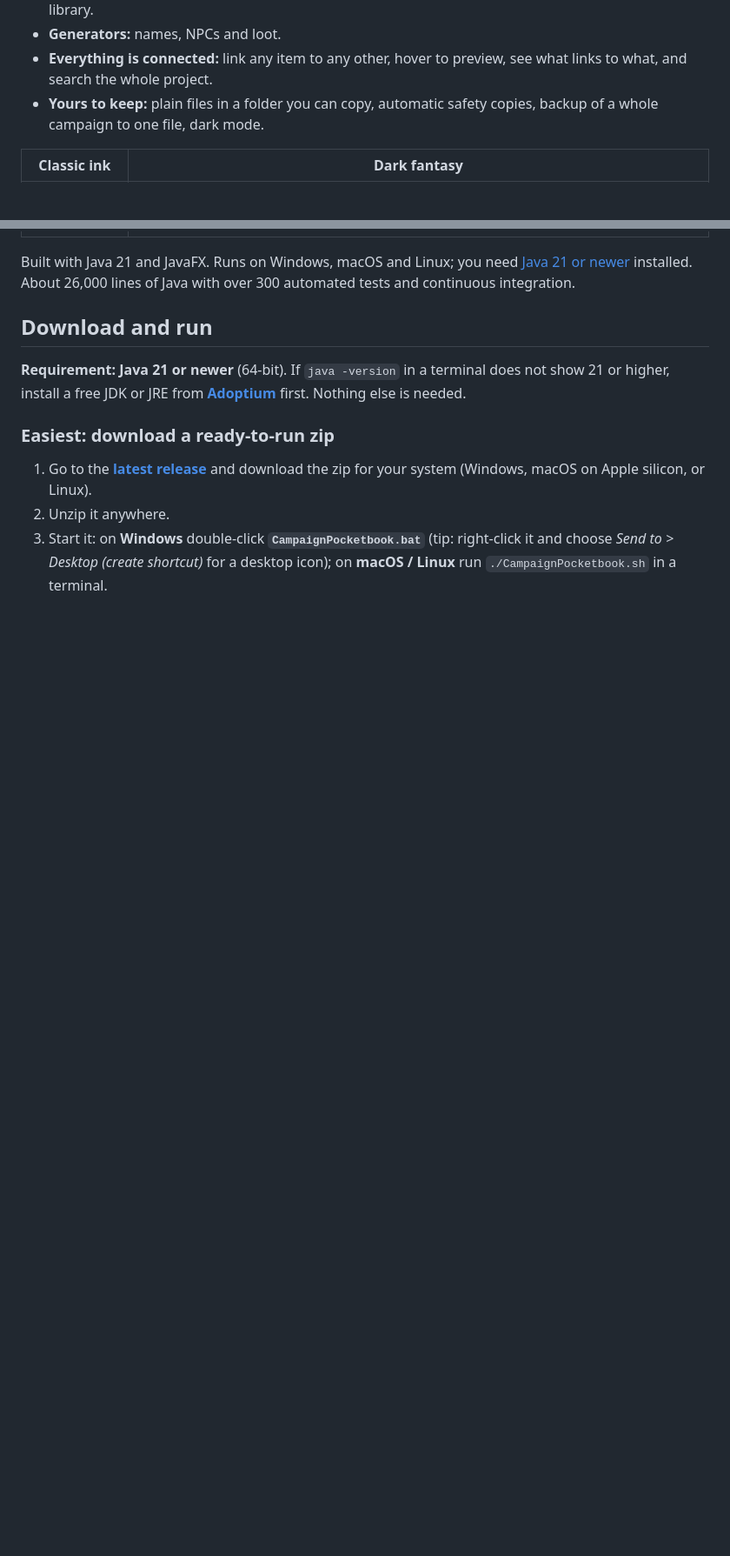
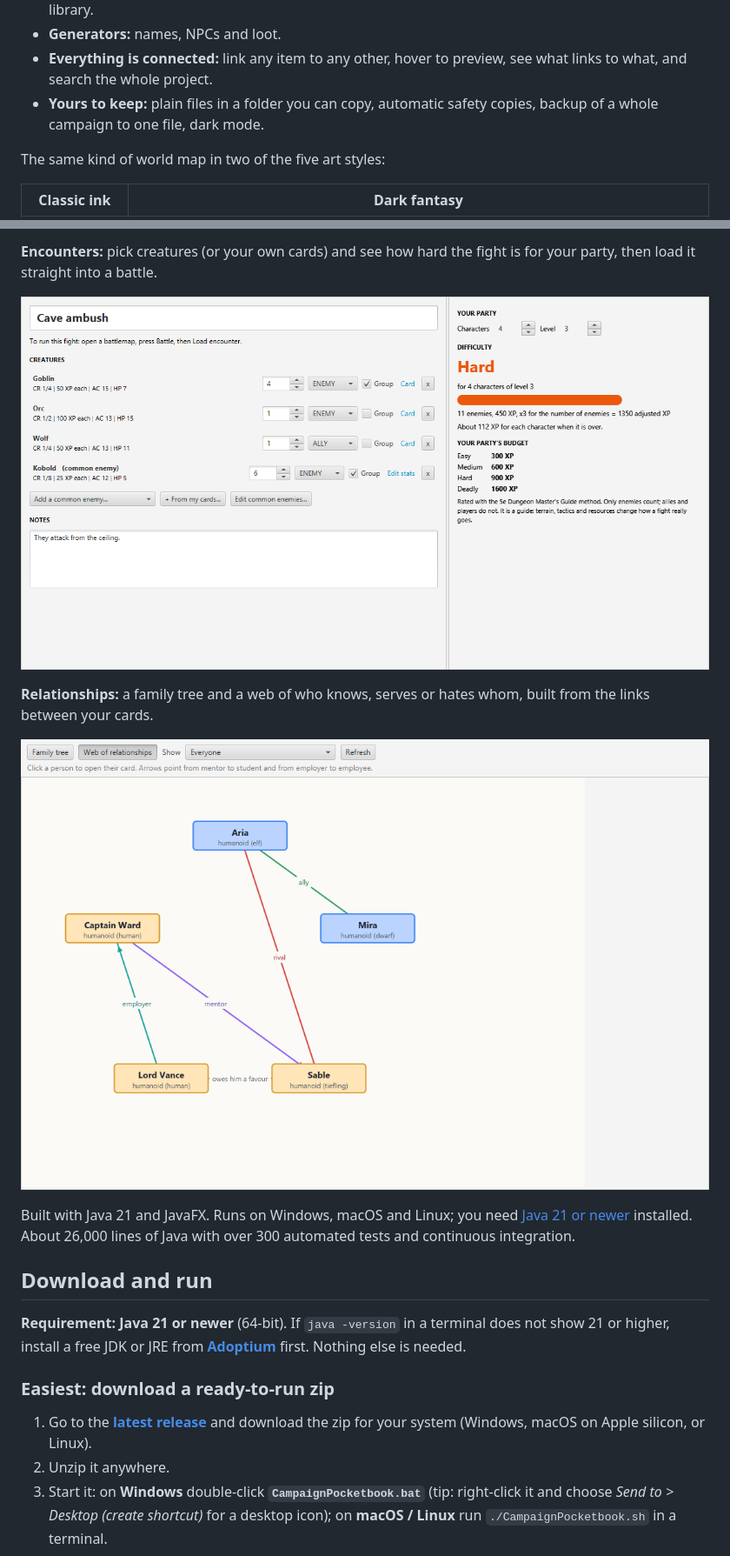
Before and after one commit to Mykkey/Campaign-Pocketbook, a Markdown page: README.md, 2 parts joined by grey strips. Shown at 87% size. GitHub-like rendering; pictures changed too: docs/images/encounter.png (added), docs/images/relationships.png (added); blank space fills up the shorter version.

```diff
--- a/README.md
+++ b/README.md
@@ -14,6 +14,8 @@
 - **Everything is connected:** link any item to any other, hover to preview, see what links to what, and search the whole project.
 - **Yours to keep:** plain files in a folder you can copy, automatic safety copies, backup of a whole campaign to one file, dark mode.
 
+The same kind of world map in two of the five art styles:
+
 | Classic ink | Dark fantasy |
 |---|---|
 | ![Classic ink style](docs/images/world-map-classic.png) | ![Dark fantasy style](docs/images/world-map-dark.png) |
@@ -20,3 +37,10 @@
+**Encounters:** pick creatures (or your own cards) and see how hard the fight is for your party, then load it straight into a battle.
+
+![An encounter with its difficulty rating](docs/images/encounter.png)
+
+**Relationships:** a family tree and a web of who knows, serves or hates whom, built from the links between your cards.
+
+![A web of relationships between characters](docs/images/relationships.png)
 
 Built with Java 21 and JavaFX. Runs on Windows, macOS and Linux; you need [Java 21 or newer](https://adoptium.net/) installed. About 26,000 lines of Java with over 300 automated tests and continuous integration.
 
```
Also changed, not shown: other parts of README.md (+15 -0 lines), docs/images/card.png (added), docs/images/whiteboard.png (added), 1 other file.
